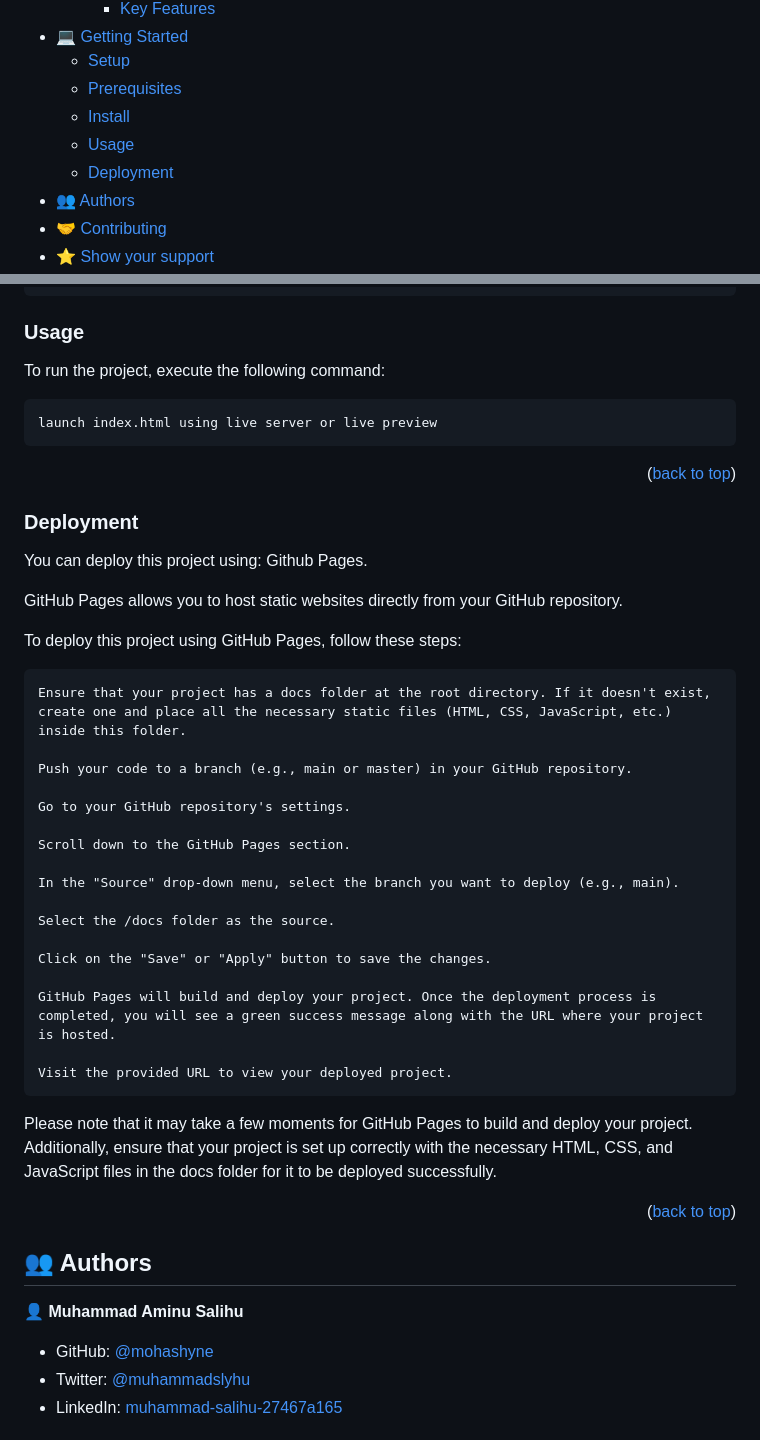
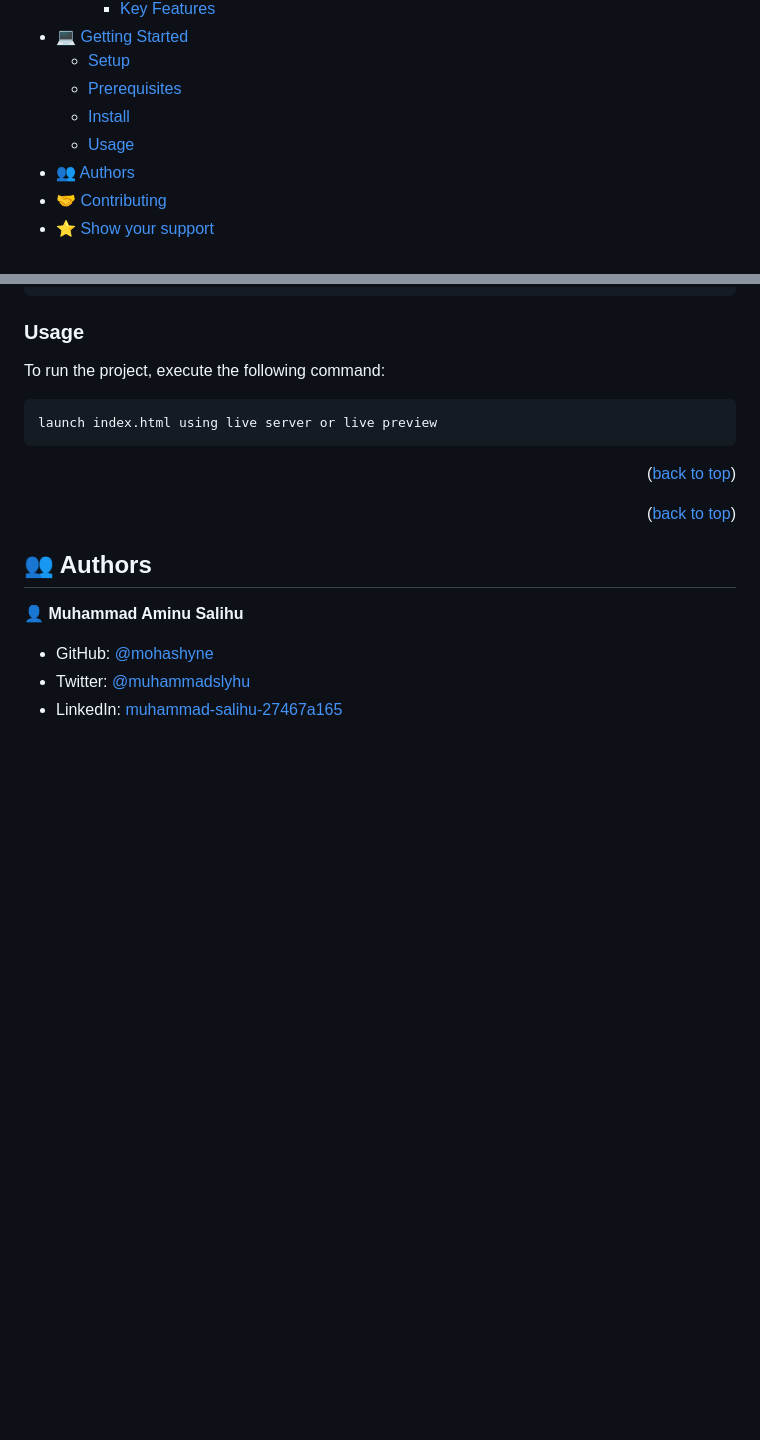
Before and after one commit to mohashyne/leaderboard, a Markdown page: README.md, 2 parts joined by grey strips. Drawn GitHub-style; blank space fills up the shorter version.

```diff
--- a/README.md
+++ b/README.md
@@ -14,7 +14,6 @@
     - [Prerequisites](#prerequisites)
     - [Install](#install)
     - [Usage](#usage)
-    - [Deployment](#deployment)
 - [👥 Authors](#authors)
 - [🤝 Contributing](#contributing)
 - [⭐️ Show your support](#support)
@@ -112,33 +111,6 @@ launch index.html using live server or live preview
 
 <p align="right">(<a href="#readme-top">back to top</a>)</p>
 
-### Deployment
-
-You can deploy this project using: Github Pages.
-
-GitHub Pages allows you to host static websites directly from your GitHub repository.
-
-To deploy this project using GitHub Pages, follow these steps:
-
-    Ensure that your project has a docs folder at the root directory. If it doesn't exist, create one and place all the necessary static files (HTML, CSS, JavaScript, etc.) inside this folder.
-
-    Push your code to a branch (e.g., main or master) in your GitHub repository.
-
-    Go to your GitHub repository's settings.
-
-    Scroll down to the GitHub Pages section.
-
-    In the "Source" drop-down menu, select the branch you want to deploy (e.g., main).
-
-    Select the /docs folder as the source.
-
-    Click on the "Save" or "Apply" button to save the changes.
-
-    GitHub Pages will build and deploy your project. Once the deployment process is completed, you will see a green success message along with the URL where your project is hosted.
-
-    Visit the provided URL to view your deployed project.
-
-Please note that it may take a few moments for GitHub Pages to build and deploy your project. Additionally, ensure that your project is set up correctly with the necessary HTML, CSS, and JavaScript files in the docs folder for it to be deployed successfully.
 
 <p align="right">(<a href="#readme-top">back to top</a>)</p>
 
```
